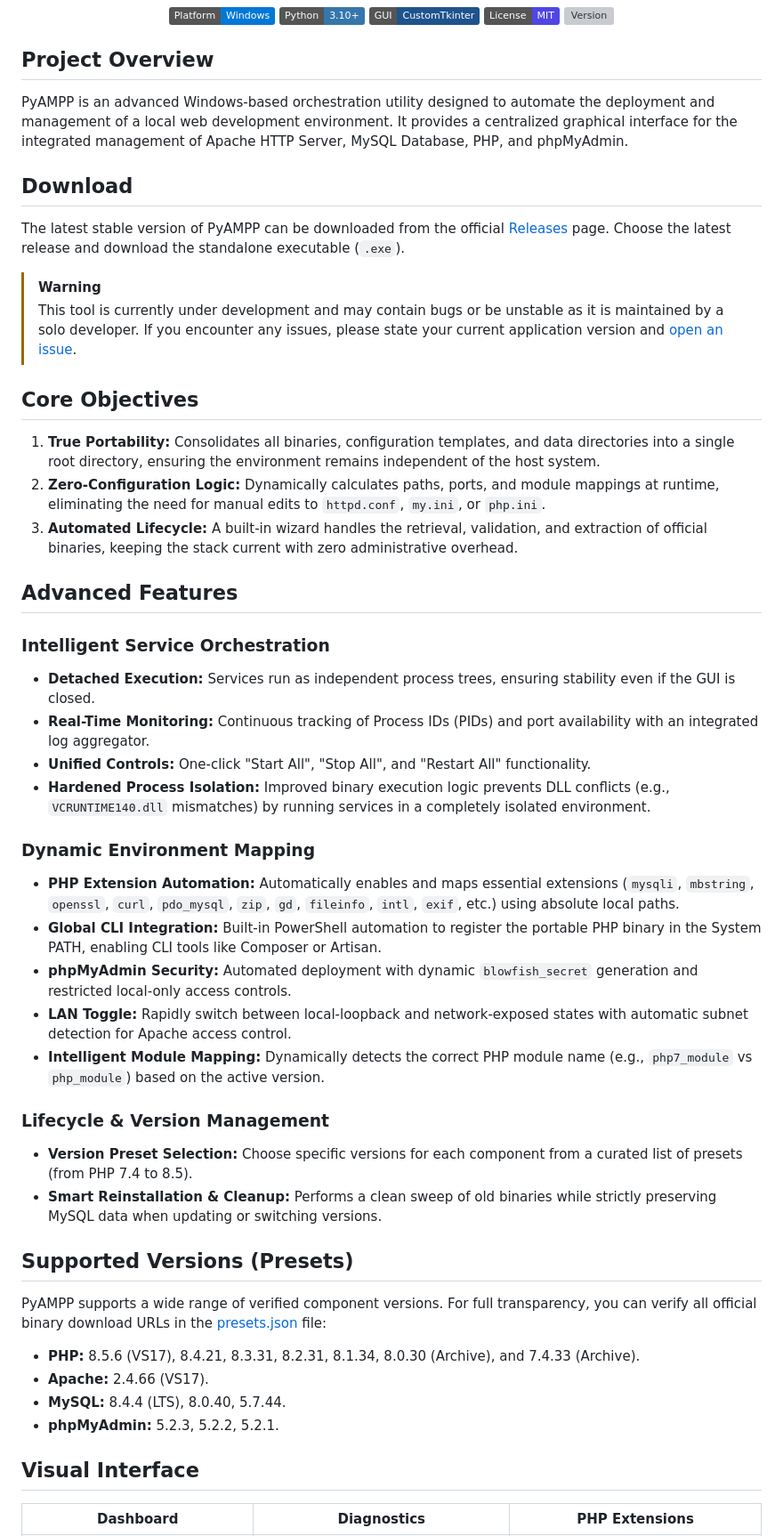
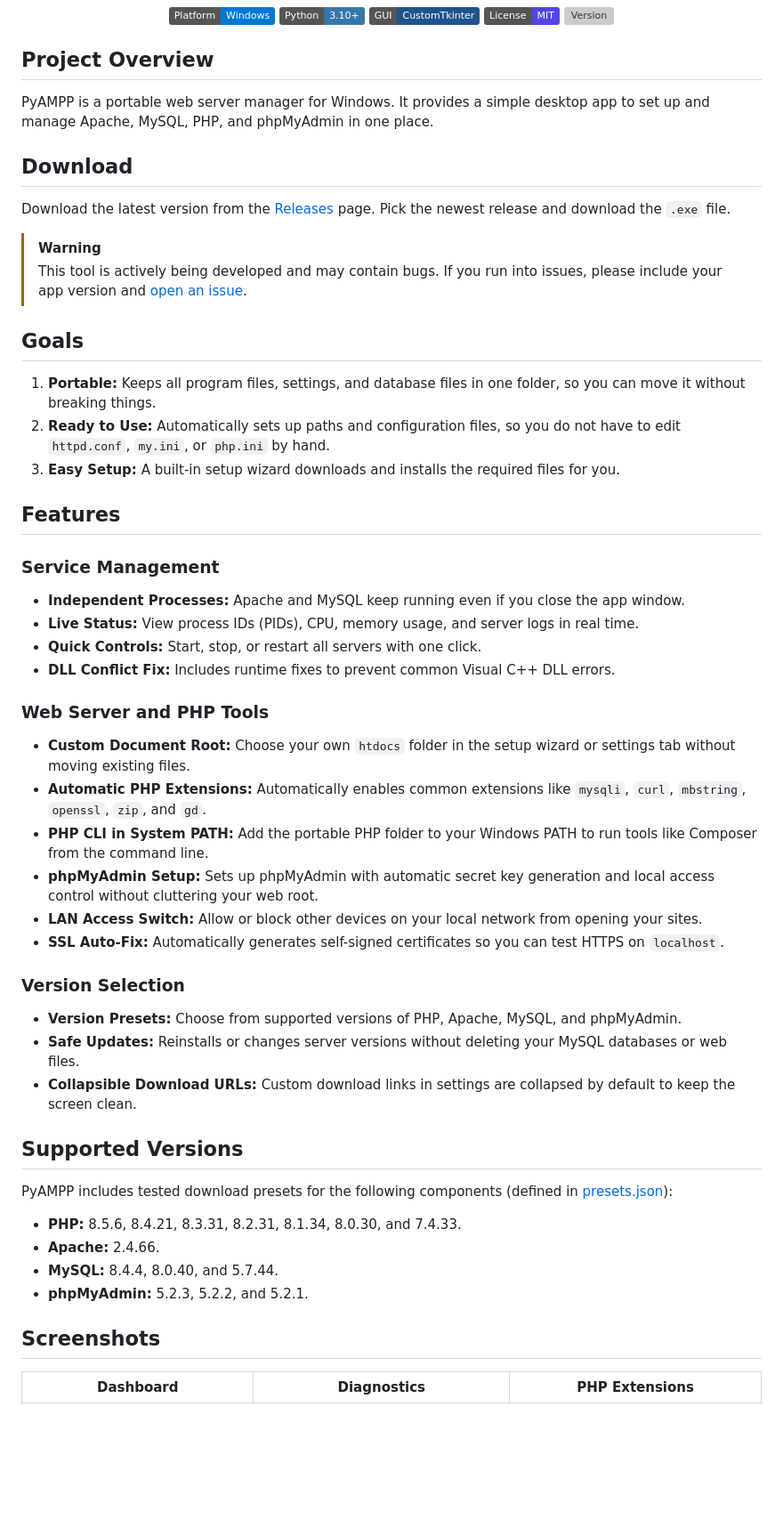
Before and after one commit to rdevz-ph/PyAMPP-Windows, a Markdown page: README.md, the part around one of its changes. Shown at 89% size. GitHub-like rendering; badges without logos; blank space fills up the shorter version; grey boxes are pictures that could not be loaded.

```diff
--- a/README.md
+++ b/README.md
@@ -13,51 +13,52 @@
 
 ## Project Overview
 
-PyAMPP is an advanced Windows-based orchestration utility designed to automate the deployment and management of a local web development environment. It provides a centralized graphical interface for the integrated management of Apache HTTP Server, MySQL Database, PHP, and phpMyAdmin.
-
+PyAMPP is a portable web server manager for Windows. It provides a simple desktop app to set up and manage Apache, MySQL, PHP, and phpMyAdmin in one place.
 
 ## Download
 
-The latest stable version of PyAMPP can be downloaded from the official [Releases](https://github.com/rdevz-ph/PyAMPP-Windows/releases) page. Choose the latest release and download the standalone executable (`.exe`).
+Download the latest version from the [Releases](https://github.com/rdevz-ph/PyAMPP-Windows/releases) page. Pick the newest release and download the `.exe` file.
 
 > [!WARNING]
-> This tool is currently under development and may contain bugs or be unstable as it is maintained by a solo developer. If you encounter any issues, please state your current application version and [open an issue](https://github.com/rdevz-ph/PyAMPP-Windows/issues).
+> This tool is actively being developed and may contain bugs. If you run into issues, please include your app version and [open an issue](https://github.com/rdevz-ph/PyAMPP-Windows/issues).
 
-## Core Objectives
+## Goals
 
-1.  **True Portability:** Consolidates all binaries, configuration templates, and data directories into a single root directory, ensuring the environment remains independent of the host system.
-2.  **Zero-Configuration Logic:** Dynamically calculates paths, ports, and module mappings at runtime, eliminating the need for manual edits to `httpd.conf`, `my.ini`, or `php.ini`.
-3.  **Automated Lifecycle:** A built-in wizard handles the retrieval, validation, and extraction of official binaries, keeping the stack current with zero administrative overhead.
+1. **Portable:** Keeps all program files, settings, and database files in one folder, so you can move it without breaking things.
+2. **Ready to Use:** Automatically sets up paths and configuration files, so you do not have to edit `httpd.conf`, `my.ini`, or `php.ini` by hand.
+3. **Easy Setup:** A built-in setup wizard downloads and installs the required files for you.
 
-## Advanced Features
+## Features
 
-### Intelligent Service Orchestration
-- **Detached Execution:** Services run as independent process trees, ensuring stability even if the GUI is closed.
-- **Real-Time Monitoring:** Continuous tracking of Process IDs (PIDs) and port availability with an integrated log aggregator.
-- **Unified Controls:** One-click "Start All", "Stop All", and "Restart All" functionality.
-- **Hardened Process Isolation:** Improved binary execution logic prevents DLL conflicts (e.g., `VCRUNTIME140.dll` mismatches) by running services in a completely isolated environment.
+### Service Management
+- **Independent Processes:** Apache and MySQL keep running even if you close the app window.
+- **Live Status:** View process IDs (PIDs), CPU, memory usage, and server logs in real time.
+- **Quick Controls:** Start, stop, or restart all servers with one click.
+- **DLL Conflict Fix:** Includes runtime fixes to prevent common Visual C++ DLL errors.
 
-### Dynamic Environment Mapping
-- **PHP Extension Automation:** Automatically enables and maps essential extensions (`mysqli`, `mbstring`, `openssl`, `curl`, `pdo_mysql`, `zip`, `gd`, `fileinfo`, `intl`, `exif`, etc.) using absolute local paths.
-- **Global CLI Integration:** Built-in PowerShell automation to register the portable PHP binary in the System PATH, enabling CLI tools like Composer or Artisan.
-- **phpMyAdmin Security:** Automated deployment with dynamic `blowfish_secret` generation and restricted local-only access controls.
-- **LAN Toggle:** Rapidly switch between local-loopback and network-exposed states with automatic subnet detection for Apache access control.
-- **Intelligent Module Mapping:** Dynamically detects the correct PHP module name (e.g., `php7_module` vs `php_module`) based on the active version.
+### Web Server and PHP Tools
+- **Custom Document Root:** Choose your own `htdocs` folder in the setup wizard or settings tab without moving existing files.
+- **Automatic PHP Extensions:** Automatically enables common extensions like `mysqli`, `curl`, `mbstring`, `openssl`, `zip`, and `gd`.
+- **PHP CLI in System PATH:** Add the portable PHP folder to your Windows PATH to run tools like Composer from the command line.
+- **phpMyAdmin Setup:** Sets up phpMyAdmin with automatic secret key generation and local access control without cluttering your web root.
+- **LAN Access Switch:** Allow or block other devices on your local network from opening your sites.
+- **SSL Auto-Fix:** Automatically generates self-signed certificates so you can test HTTPS on `localhost`.
 
-### Lifecycle & Version Management
-- **Version Preset Selection:** Choose specific versions for each component from a curated list of presets (from PHP 7.4 to 8.5).
-- **Smart Reinstallation & Cleanup:** Performs a clean sweep of old binaries while strictly preserving MySQL data when updating or switching versions.
+### Version Selection
+- **Version Presets:** Choose from supported versions of PHP, Apache, MySQL, and phpMyAdmin.
+- **Safe Updates:** Reinstalls or changes server versions without deleting your MySQL databases or web files.
+- **Collapsible Download URLs:** Custom download links in settings are collapsed by default to keep the screen clean.
 
-## Supported Versions (Presets)
+## Supported Versions
 
-PyAMPP supports a wide range of verified component versions. For full transparency, you can verify all official binary download URLs in the [presets.json](presets.json) file:
+PyAMPP includes tested download presets for the following components (defined in [presets.json](presets.json)):
 
-- **PHP:** 8.5.6 (VS17), 8.4.21, 8.3.31, 8.2.31, 8.1.34, 8.0.30 (Archive), and 7.4.33 (Archive).
-- **Apache:** 2.4.66 (VS17).
-- **MySQL:** 8.4.4 (LTS), 8.0.40, 5.7.44.
-- **phpMyAdmin:** 5.2.3, 5.2.2, 5.2.1.
+- **PHP:** 8.5.6, 8.4.21, 8.3.31, 8.2.31, 8.1.34, 8.0.30, and 7.4.33.
+- **Apache:** 2.4.66.
+- **MySQL:** 8.4.4, 8.0.40, and 5.7.44.
+- **phpMyAdmin:** 5.2.3, 5.2.2, and 5.2.1.
 
-## Visual Interface
+## Screenshots
 
 | Dashboard | Diagnostics | PHP Extensions |
 | :---: | :---: | :---: |
```
Also changed, not shown: other parts of README.md (+18 -27 lines).
